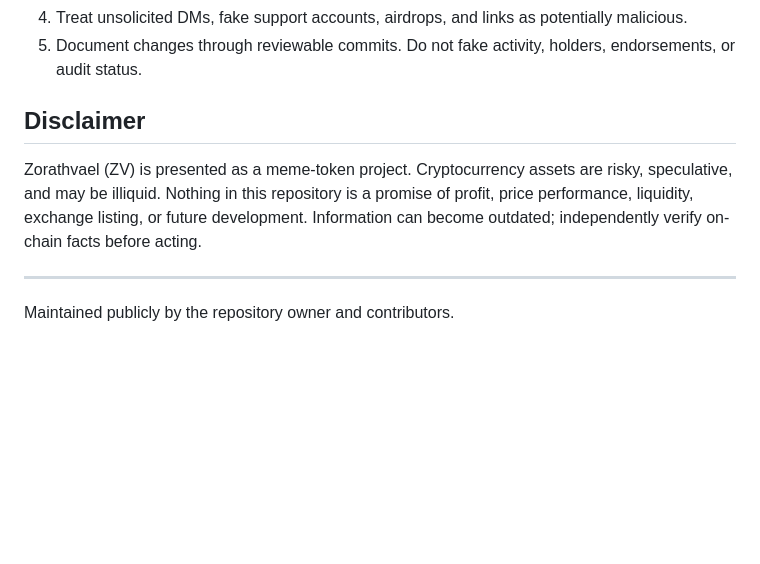
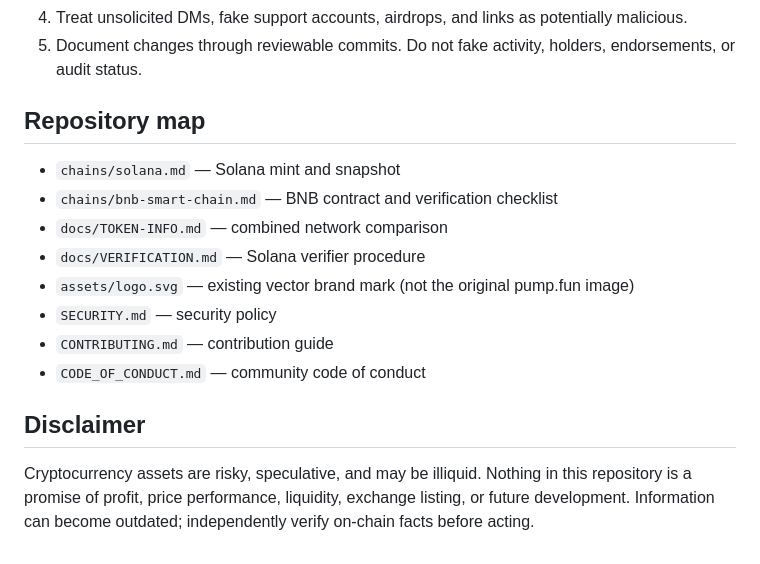
Before and after one commit to KikikJourney/Zorathvael-ZV, a Markdown page: README.md, the part around one of its changes. Drawn GitHub-style; blank space fills up the shorter version.

```diff
--- a/README.md
+++ b/README.md
@@ -69,9 +52,17 @@ A checklist item is not an audit or endorsement. Do not interpret pending tasks
 4. Treat unsolicited DMs, fake support accounts, airdrops, and links as potentially malicious.
 5. Document changes through reviewable commits. Do not fake activity, holders, endorsements, or audit status.
 
+## Repository map
+
+- `chains/solana.md` — Solana mint and snapshot
+- `chains/bnb-smart-chain.md` — BNB contract and verification checklist
+- `docs/TOKEN-INFO.md` — combined network comparison
+- `docs/VERIFICATION.md` — Solana verifier procedure
+- `assets/logo.svg` — existing vector brand mark (not the original pump.fun image)
+- `SECURITY.md` — security policy
+- `CONTRIBUTING.md` — contribution guide
+- `CODE_OF_CONDUCT.md` — community code of conduct
+
 ## Disclaimer
 
-Zorathvael (ZV) is presented as a meme-token project. Cryptocurrency assets are risky, speculative, and may be illiquid. Nothing in this repository is a promise of profit, price performance, liquidity, exchange listing, or future development. Information can become outdated; independently verify on-chain facts before acting.
-
----
-Maintained publicly by the repository owner and contributors.
+Cryptocurrency assets are risky, speculative, and may be illiquid. Nothing in this repository is a promise of profit, price performance, liquidity, exchange listing, or future development. Information can become outdated; independently verify on-chain facts before acting.
```
Also changed, not shown: other parts of README.md (+23 -40 lines).
